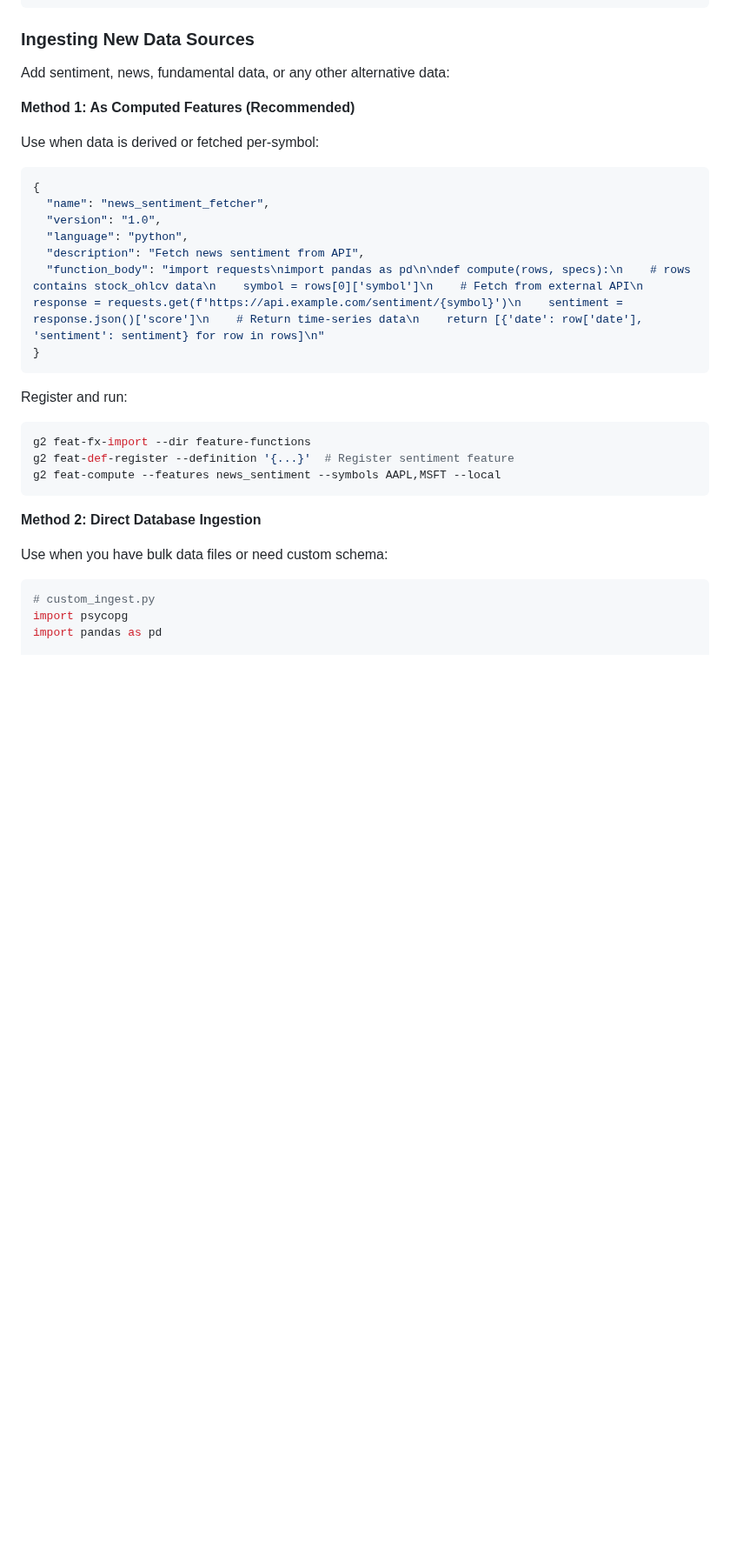
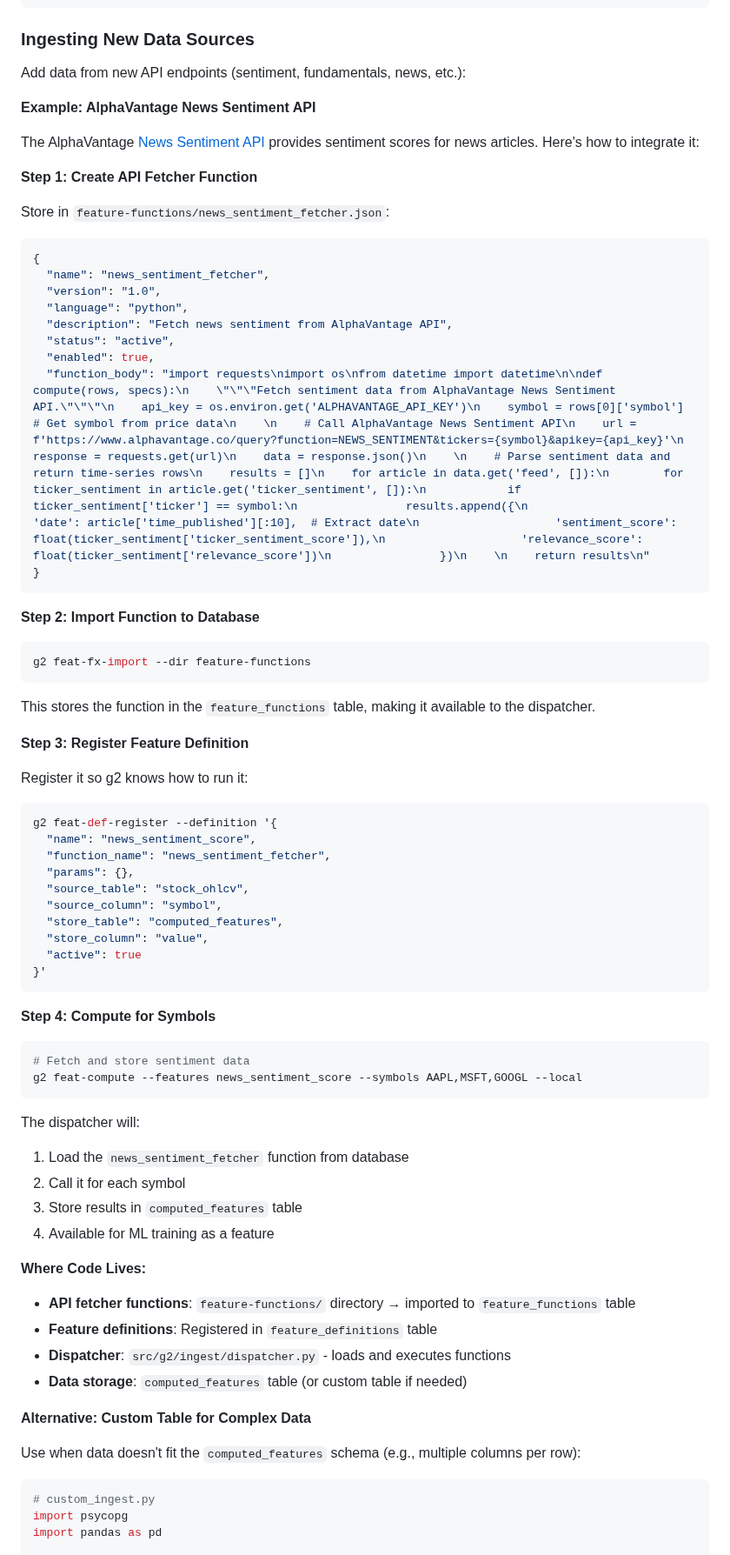
Before and after one commit to simonibsen/gefion, a Markdown page: README.md, the part around one of its changes. Shown at 87% size. GitHub-like rendering; blank space fills up the shorter version.

Commit message:
docs: add concrete example for ingesting new API data sources
Clarify how to integrate new API endpoints (like AlphaVantage News Sentiment)
into the g2 platform.

Added comprehensive News Sentiment API example:
- Step 1: Create API fetcher function (JSON file in feature-functions/)
- Step 2: Import to database (stores in feature_functions table)
- Step 3: Register feature definition (metadata in feature_definitions)
- Step 4: Compute for symbols (dispatcher executes and stores data)

Show where code lives:
- API fetchers: feature-functions/ → feature_functions table
- Definitions: feature_definitions table
- Dispatcher: src/g2/ingest/dispatcher.py
- Storage: computed_features table

List other API sources that can be added:
- AlphaVantage Fundamentals (OVERVIEW, INCOME_STATEMENT, etc.)
- FRED Economic Data (GDP, unemployment)
- SEC EDGAR filings
- Social media sentiment
- Options data, analyst ratings, weather data

Make pattern clear and repeatable for any new data source.

````diff
--- a/README.md
+++ b/README.md
@@ -172,33 +172,76 @@ g2 feat-compute --features daily_price_change_pct --symbols AAPL,MSFT --local
 
 ### Ingesting New Data Sources
 
-Add sentiment, news, fundamental data, or any other alternative data:
+Add data from new API endpoints (sentiment, fundamentals, news, etc.):
 
-**Method 1: As Computed Features (Recommended)**
+**Example: AlphaVantage News Sentiment API**
 
-Use when data is derived or fetched per-symbol:
+The AlphaVantage [News Sentiment API](https://www.alphavantage.co/documentation/#news-sentiment) provides sentiment scores for news articles. Here's how to integrate it:
+
+**Step 1: Create API Fetcher Function**
+
+Store in `feature-functions/news_sentiment_fetcher.json`:
 
 ```json
 {
   "name": "news_sentiment_fetcher",
   "version": "1.0",
   "language": "python",
-  "description": "Fetch news sentiment from API",
-  "function_body": "import requests\nimport pandas as pd\n\ndef compute(rows, specs):\n    # rows contains stock_ohlcv data\n    symbol = rows[0]['symbol']\n    # Fetch from external API\n    response = requests.get(f'https://api.example.com/sentiment/{symbol}')\n    sentiment = response.json()['score']\n    # Return time-series data\n    return [{'date': row['date'], 'sentiment': sentiment} for row in rows]\n"
+  "description": "Fetch news sentiment from AlphaVantage API",
+  "status": "active",
+  "enabled": true,
+  "function_body": "import requests\nimport os\nfrom datetime import datetime\n\ndef compute(rows, specs):\n    \"\"\"Fetch sentiment data from AlphaVantage News Sentiment API.\"\"\"\n    api_key = os.environ.get('ALPHAVANTAGE_API_KEY')\n    symbol = rows[0]['symbol']  # Get symbol from price data\n    \n    # Call AlphaVantage News Sentiment API\n    url = f'https://www.alphavantage.co/query?function=NEWS_SENTIMENT&tickers={symbol}&apikey={api_key}'\n    response = requests.get(url)\n    data = response.json()\n    \n    # Parse sentiment data and return time-series rows\n    results = []\n    for article in data.get('feed', []):\n        for ticker_sentiment in article.get('ticker_sentiment', []):\n            if ticker_sentiment['ticker'] == symbol:\n                results.append({\n                    'date': article['time_published'][:10],  # Extract date\n                    'sentiment_score': float(ticker_sentiment['ticker_sentiment_score']),\n                    'relevance_score': float(ticker_sentiment['relevance_score'])\n                })\n    \n    return results\n"
 }
 ```
 
-Register and run:
+**Step 2: Import Function to Database**
 
 ```bash
 g2 feat-fx-import --dir feature-functions
-g2 feat-def-register --definition '{...}'  # Register sentiment feature
-g2 feat-compute --features news_sentiment --symbols AAPL,MSFT --local
 ```
 
-**Method 2: Direct Database Ingestion**
+This stores the function in the `feature_functions` table, making it available to the dispatcher.
 
-Use when you have bulk data files or need custom schema:
+**Step 3: Register Feature Definition**
+
+Register it so g2 knows how to run it:
+
+```bash
+g2 feat-def-register --definition '{
+  "name": "news_sentiment_score",
+  "function_name": "news_sentiment_fetcher",
+  "params": {},
+  "source_table": "stock_ohlcv",
+  "source_column": "symbol",
+  "store_table": "computed_features",
+  "store_column": "value",
+  "active": true
+}'
+```
+
+**Step 4: Compute for Symbols**
+
+```bash
+# Fetch and store sentiment data
+g2 feat-compute --features news_sentiment_score --symbols AAPL,MSFT,GOOGL --local
+```
+
+The dispatcher will:
+1. Load the `news_sentiment_fetcher` function from database
+2. Call it for each symbol
+3. Store results in `computed_features` table
+4. Available for ML training as a feature
+
+**Where Code Lives:**
+
+- **API fetcher functions**: `feature-functions/` directory → imported to `feature_functions` table
+- **Feature definitions**: Registered in `feature_definitions` table
+- **Dispatcher**: `src/g2/ingest/dispatcher.py` - loads and executes functions
+- **Data storage**: `computed_features` table (or custom table if needed)
+
+**Alternative: Custom Table for Complex Data**
+
+Use when data doesn't fit the `computed_features` schema (e.g., multiple columns per row):
 
 ```python
 # custom_ingest.py
````
Also changed, not shown: other parts of README.md (+15 -8 lines).
